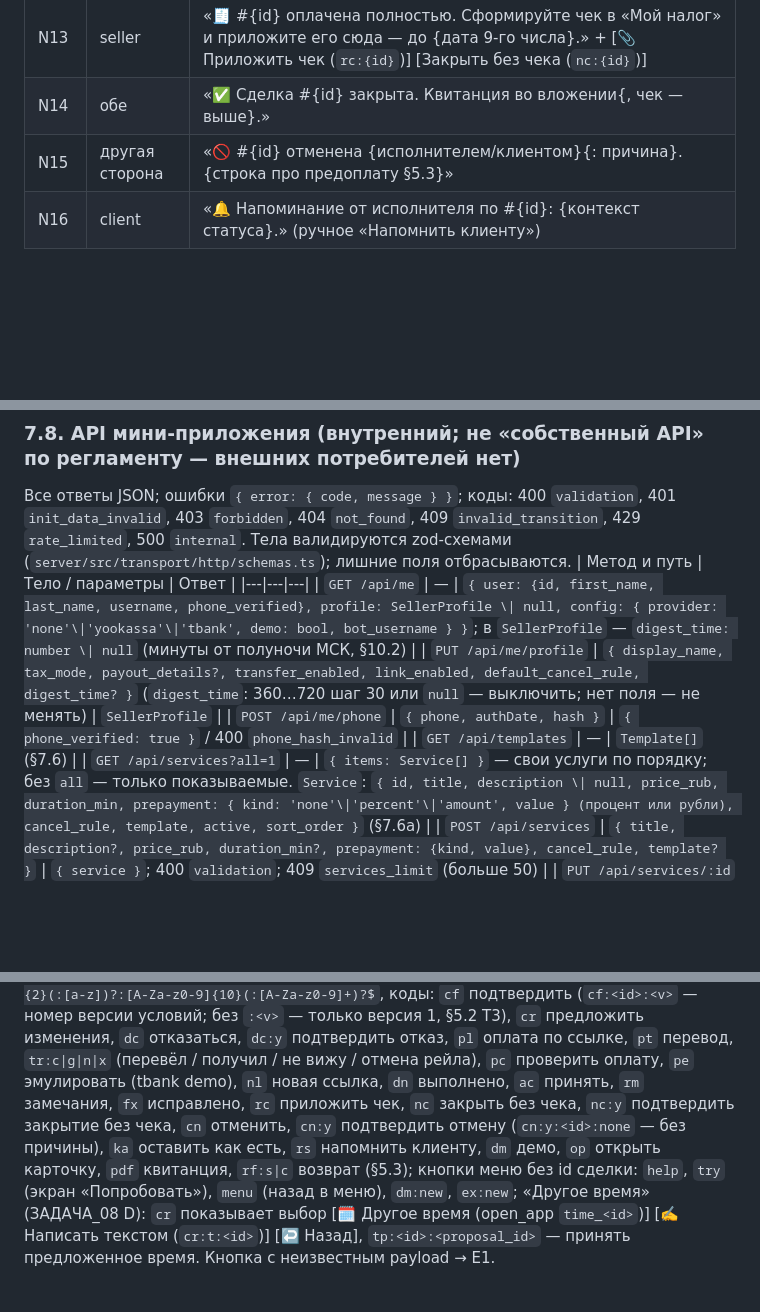
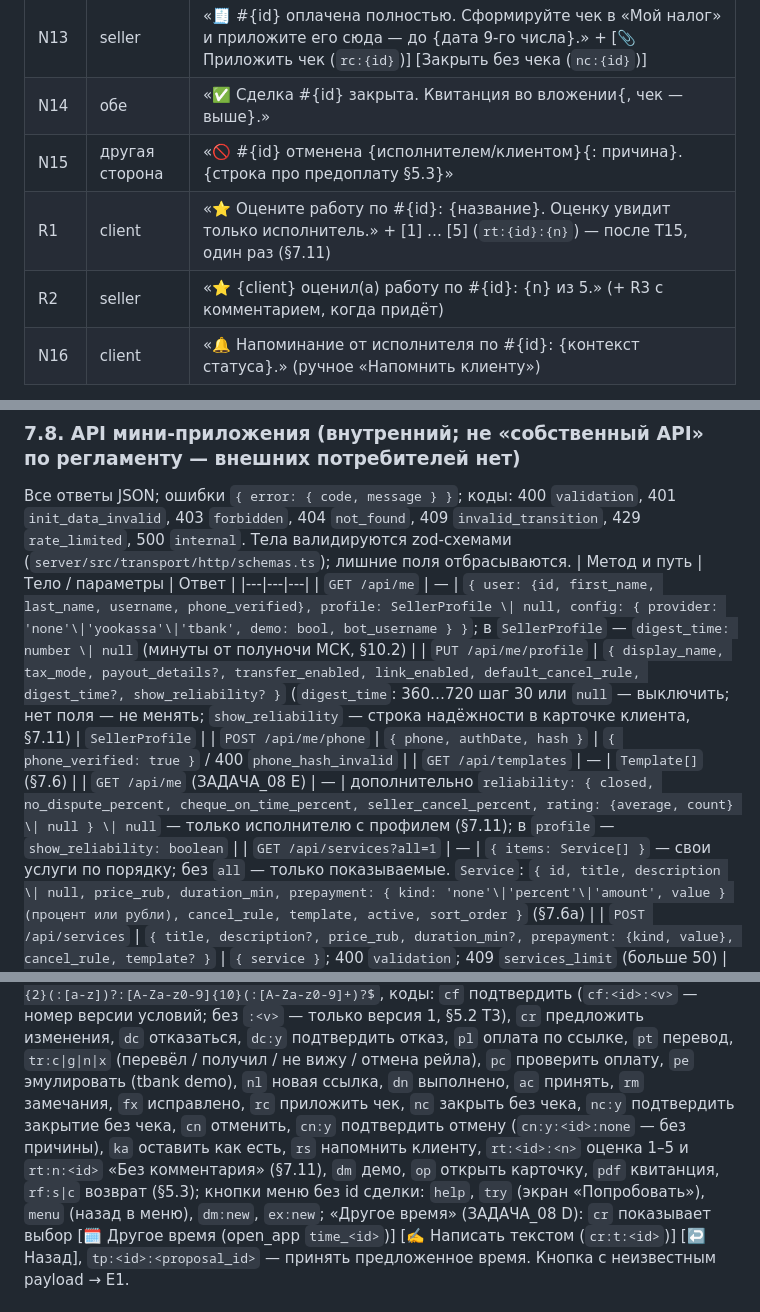
Before and after one commit to OrbyteTeam/dogovorilis, a Markdown page: docs/SPEC.md, 3 parts joined by grey strips. Rendered like a GitHub page; blank space fills up the shorter version.

```diff
--- a/docs/SPEC.md
+++ b/docs/SPEC.md
@@ -390,6 +390,8 @@ T2 (событие `client.joined {source:'repeat'}`, без `client_not_opened`
 | N13 | seller | «🧾 #{id} оплачена полностью. Сформируйте чек в «Мой налог» и приложите его сюда — до {дата 9-го числа}.» + [📎 Приложить чек (`rc:{id}`)] [Закрыть без чека (`nc:{id}`)] |
 | N14 | обе | «✅ Сделка #{id} закрыта. Квитанция во вложении{, чек — выше}.» |
 | N15 | другая сторона | «🚫 #{id} отменена {исполнителем/клиентом}{: причина}. {строка про предоплату §5.3}» |
+| R1 | client | «⭐ Оцените работу по #{id}: {название}. Оценку увидит только исполнитель.» + [1] … [5] (`rt:{id}:{n}`) — после T15, один раз (§7.11) |
+| R2 | seller | «⭐ {client} оценил(а) работу по #{id}: {n} из 5.» (+ R3 с комментарием, когда придёт) |
 | N16 | client | «🔔 Напоминание от исполнителя по #{id}: {контекст статуса}.» (ручное «Напомнить клиенту») |
 Если у получателя нет `dialog_chat_id` (клиент никогда не открывал бота) — уведомление не отправляется, событие
 логируется как `reminder.skipped {reason:'no_chat'}`.
@@ -594,9 +596,10 @@ React 19.2.8 + MAX UI 0.5.0 (`docs/DESIGN.md`), hash-роутинг (`/app/#/new
 | Метод и путь | Тело / параметры | Ответ |
 |---|---|---|
 | `GET /api/me` | — | `{ user: {id, first_name, last_name, username, phone_verified}, profile: SellerProfile \| null, config: { provider: 'none'\|'yookassa'\|'tbank', demo: bool, bot_username } }`; в `SellerProfile` — `digest_time: number \| null` (минуты от полуночи МСК, §10.2) |
-| `PUT /api/me/profile` | `{ display_name, tax_mode, payout_details?, transfer_enabled, link_enabled, default_cancel_rule, digest_time? }` (`digest_time`: 360…720 шаг 30 или `null` — выключить; нет поля — не менять) | `SellerProfile` |
+| `PUT /api/me/profile` | `{ display_name, tax_mode, payout_details?, transfer_enabled, link_enabled, default_cancel_rule, digest_time?, show_reliability? }` (`digest_time`: 360…720 шаг 30 или `null` — выключить; нет поля — не менять; `show_reliability` — строка надёжности в карточке клиента, §7.11) | `SellerProfile` |
 | `POST /api/me/phone` | `{ phone, authDate, hash }` | `{ phone_verified: true }` / 400 `phone_hash_invalid` |
 | `GET /api/templates` | — | `Template[]` (§7.6) |
+| `GET /api/me` (ЗАДАЧА_08 E) | — | дополнительно `reliability: { closed, no_dispute_percent, cheque_on_time_percent, seller_cancel_percent, rating: {average, count} \| null } \| null` — только исполнителю с профилем (§7.11); в `profile` — `show_reliability: boolean` |
 | `GET /api/services?all=1` | — | `{ items: Service[] }` — свои услуги по порядку; без `all` — только показываемые. `Service`: `{ id, title, description \| null, price_rub, duration_min, prepayment: { kind: 'none'\|'percent'\|'amount', value } (процент или рубли), cancel_rule, template, active, sort_order }` (§7.6a) |
 | `POST /api/services` | `{ title, description?, price_rub, duration_min?, prepayment: {kind, value}, cancel_rule, template? }` | `{ service }`; 400 `validation`; 409 `services_limit` (больше 50) |
 | `PUT /api/services/:id` | как POST (+ `active?: boolean`) | `{ service }`; чужая или несуществующая — 404 `not_found` (чужие id не подтверждаем) |
@@ -901,7 +933,7 @@ Payload `d_<id>`: `^d_[A-Za-z0-9]{10}$`; всё иное в `?start=` — игн
 Callback payload кнопок: `^[a-z]{2}(:[a-z])?:[A-Za-z0-9]{10}(:[A-Za-z0-9]+)?$`, коды: `cf` подтвердить (`cf:<id>:<v>` — номер версии условий; без `:<v>` — только версия 1, §5.2 T3), `cr` предложить изменения, `dc` отказаться, `dc:y` подтвердить отказ,
 `pl` оплата по ссылке, `pt` перевод, `tr:c|g|n|x` (перевёл / получил / не вижу / отмена рейла), `pc` проверить оплату, `pe` эмулировать (tbank demo), `nl` новая ссылка, `dn` выполнено, `ac` принять,
 `rm` замечания, `fx` исправлено, `rc` приложить чек, `nc` закрыть без чека, `nc:y` подтвердить закрытие без чека, `cn` отменить, `cn:y` подтвердить отмену (`cn:y:<id>:none` — без причины), `ka` оставить как есть,
-`rs` напомнить клиенту, `dm` демо, `op` открыть карточку, `pdf` квитанция, `rf:s|c` возврат (§5.3); кнопки меню без id сделки:
+`rs` напомнить клиенту, `rt:<id>:<n>` оценка 1–5 и `rt:n:<id>` «Без комментария» (§7.11), `dm` демо, `op` открыть карточку, `pdf` квитанция, `rf:s|c` возврат (§5.3); кнопки меню без id сделки:
 `help`, `try` (экран «Попробовать»), `menu` (назад в меню), `dm:new`, `ex:new`; «Другое время» (ЗАДАЧА_08 D): `cr` показывает выбор
 [🗓 Другое время (open_app `time_<id>`)] [✍️ Написать текстом (`cr:t:<id>`)] [↩️ Назад], `tp:<id>:<proposal_id>` — принять
 предложенное время. Кнопка с неизвестным payload → E1.
```
Also changed, not shown: other parts of docs/SPEC.md (+29 -0 lines).
